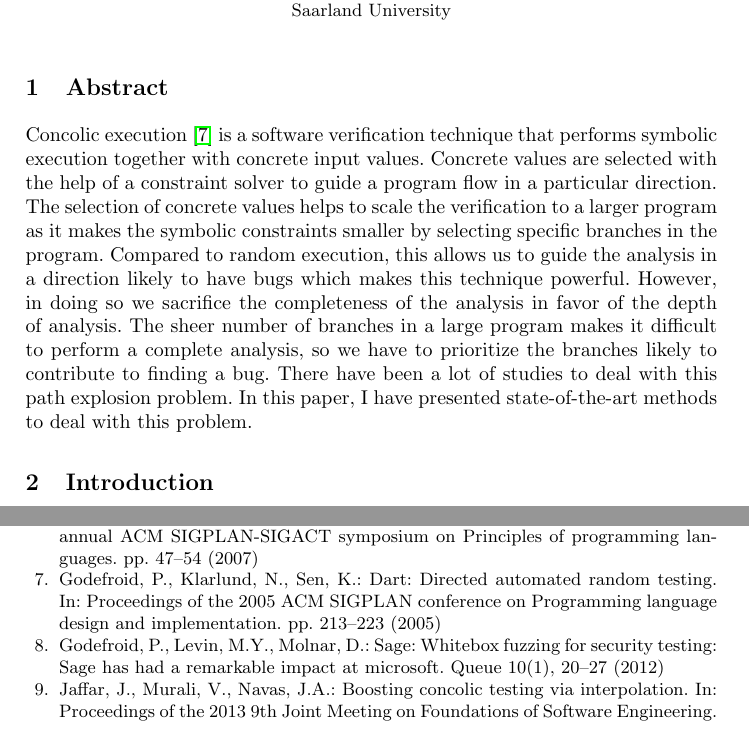
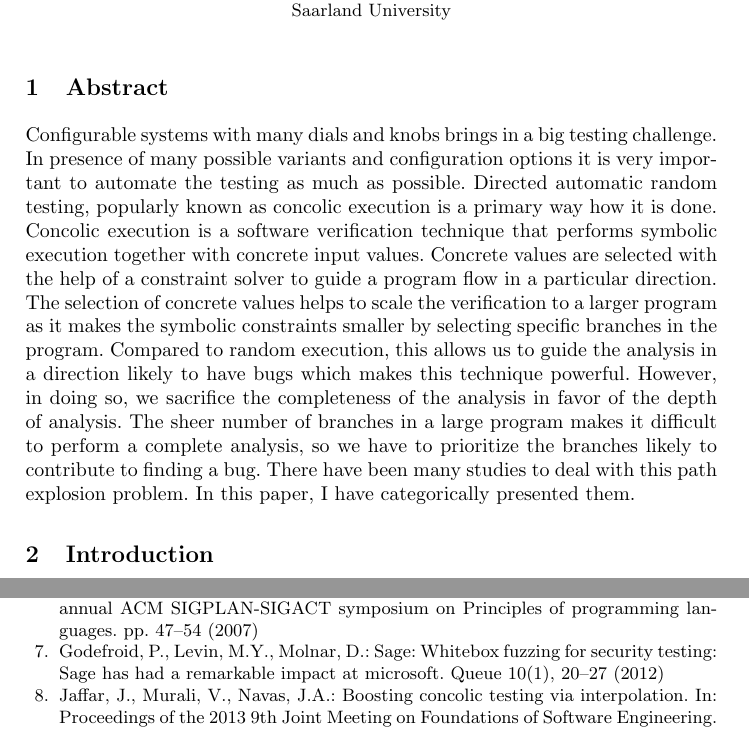
Before and after one commit to Bipinoli/Study-of-concolic-execution, a LaTeX thesis (seminar.tex): two parts of pages 1 and 13 of 14, joined at a grey line, cut so that both start at the same text. Compiled offline with pdfLaTeX.

Commit message:
modified abstract

```diff
--- a/seminar.tex
+++ b/seminar.tex
@@ -68,7 +68,7 @@
 %*********************************************************************%
 % Introduction
 \section{Abstract}
-Concolic execution \cite{godefroid2005dart} is a software verification technique that performs symbolic execution together with concrete input values. Concrete values are selected with the help of a constraint solver to guide a program flow in a particular direction. The selection of concrete values helps to scale the verification to a larger program as it makes the symbolic constraints smaller by selecting specific branches in the program. Compared to random execution, this allows us to guide the analysis in a direction likely to have bugs which makes this technique powerful. However, in doing so we sacrifice the completeness of the analysis in favor of the depth of analysis. The sheer number of branches in a large program makes it difficult to perform a complete analysis, so we have to prioritize the branches likely to contribute to finding a bug. There have been a lot of studies to deal with this path explosion problem. In this paper, I have presented state-of-the-art methods to deal with this problem.
+Configurable systems with many dials and knobs brings in a big testing challenge. In presence of many possible variants and configuration options it is very important to automate the testing as much as possible. Directed automatic random testing, popularly known as concolic execution is a primary way how it is done. Concolic execution  is a software verification technique that performs symbolic execution together with concrete input values. Concrete values are selected with the help of a constraint solver to guide a program flow in a particular direction. The selection of concrete values helps to scale the verification to a larger program as it makes the symbolic constraints smaller by selecting specific branches in the program. Compared to random execution, this allows us to guide the analysis in a direction likely to have bugs which makes this technique powerful. However, in doing so, we sacrifice the completeness of the analysis in favor of the depth of analysis. The sheer number of branches in a large program makes it difficult to perform a complete analysis, so we have to prioritize the branches likely to contribute to finding a bug. There have been  many studies to deal with this path explosion problem. In this paper, I have categorically presented them.
 
 \section{Introduction}
 The main idea of concolic testing is to execute the programsimultaneously  with  concrete  values  and  symbolic  values.When the program is executed, symbolic constraints alongthe executed path are collected in a formula calledpath con-dition.  Then, a branch is picked and negated from the pathcondition resulting in a new formula which is then fed to aconstraint solver to check for satisfiability.  If it is satisfiable,concrete test inputs are generated to follow the new feasiblepath.   If  it  is  unsatisfiable,  the  new  path  is  infeasible  andanother branch has to be picked to be negated.  This wayconcolic testing attempts to improve the poor code coverageof random testing.  A key characteristic of concolic testing isthat path conditions can be simplified using concrete valueswhenever the decidability of their symbolic constraints goesbeyond the capabilities of the underlying constraint solver.One major problem with concolic testing is that there arein general an exponential number of paths in the programto  explore,  resulting  in  the  so-calledpath-explosionprob-lem.  Recently, several methods have been proposed to at-tack this problem from various angles:  using heuristics fo-cused on branch coverage [3], function summaries [8], usingstatic/dynamic  program  analysis  [2]  and  so  on.   We  pro-pose a new method based oninterpolation, largely comple-mentary to existing approaches, that significantly mitigatespath-explosion by pruning a potentially exponential numberof paths that can be guaranteed to not encounter a bug.
```
Also changed, not shown: seminar.bbl, seminar.pdf, 5 other files.
